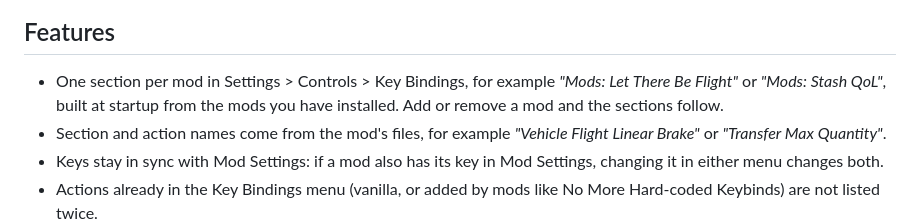
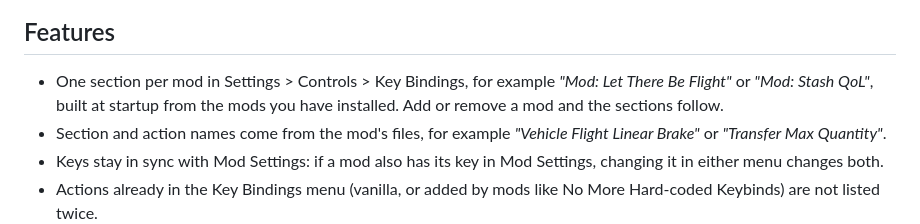
Before and after one commit to kaporli/unified-keybinds, a Markdown page: README.md, the part around the change. Rendered like a GitHub page.

Commit message:
Section headers read "Mod: <name>" instead of "Mods: <name>"
Screenshots and Nexus header retaken with the new headers.

```diff
--- a/README.md
+++ b/README.md
@@ -14,7 +14,7 @@ Each mod gets its own section below the vanilla keys:
 
 ## Features
 
-- One section per mod in Settings > Controls > Key Bindings, for example *"Mods: Let There Be Flight"* or *"Mods: Stash QoL"*, built at startup from the mods you have installed. Add or remove a mod and the sections follow.
+- One section per mod in Settings > Controls > Key Bindings, for example *"Mod: Let There Be Flight"* or *"Mod: Stash QoL"*, built at startup from the mods you have installed. Add or remove a mod and the sections follow.
 - Section and action names come from the mod's files, for example *"Vehicle Flight Linear Brake"* or *"Transfer Max Quantity"*.
 - Keys stay in sync with Mod Settings: if a mod also has its key in Mod Settings, changing it in either menu changes both.
 - Actions already in the Key Bindings menu (vanilla, or added by mods like No More Hard-coded Keybinds) are not listed twice.
```
Also changed, not shown: nexus/header.jpg, screenshots/key-bindings-let-there-be-flight.jpg, screenshots/key-bindings-mod-sections.jpg, 2 other files.
